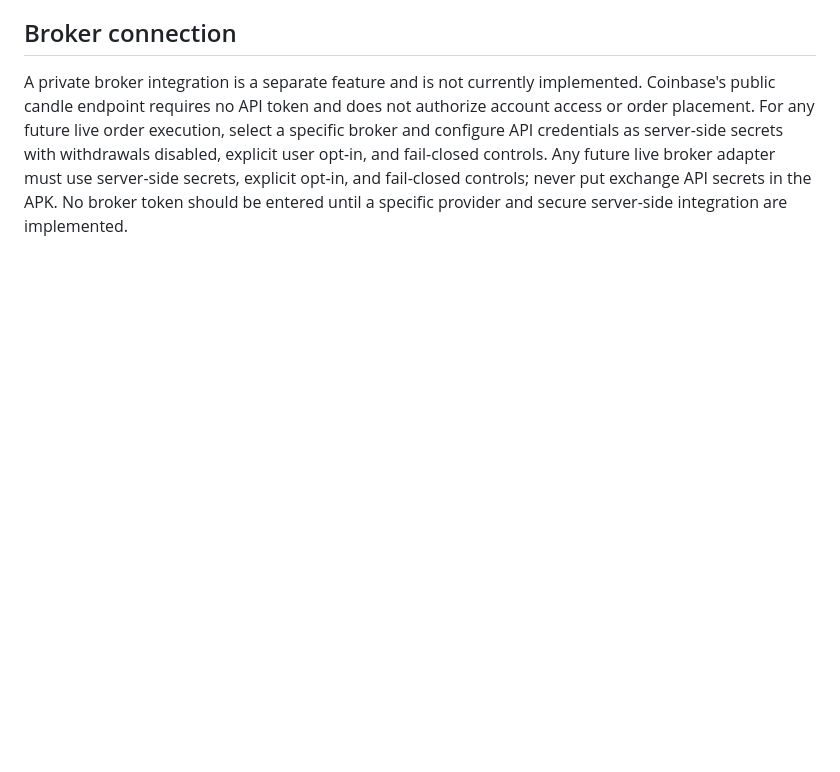
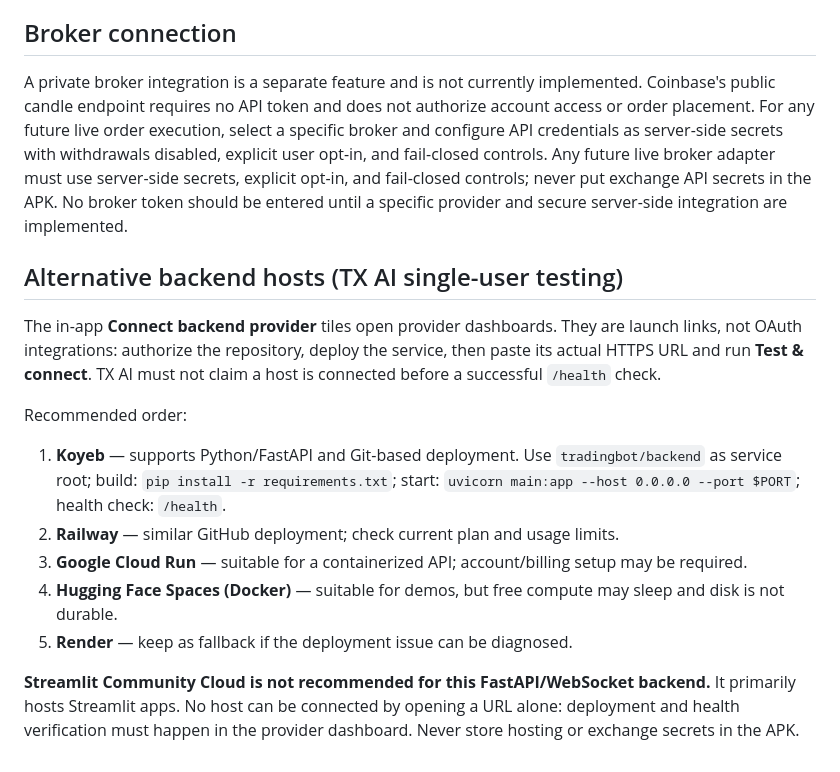
Before and after one commit to haseebop668-a11y/Ai-Hub, a Markdown page: tradingbot/CONNECTION_AND_RELEASE_SETUP.md, the part around the change. Drawn GitHub-style; blank space fills up the shorter version.

Commit message:
Document alternative TX AI backend hosts and connection limits

```diff
--- a/tradingbot/CONNECTION_AND_RELEASE_SETUP.md
+++ b/tradingbot/CONNECTION_AND_RELEASE_SETUP.md
@@ -32,3 +32,17 @@ Do not commit the keystore or passwords. The workflow `.github/workflows/release
 ## Broker connection
 
 A private broker integration is a separate feature and is not currently implemented. Coinbase's public candle endpoint requires no API token and does not authorize account access or order placement. For any future live order execution, select a specific broker and configure API credentials as server-side secrets with withdrawals disabled, explicit user opt-in, and fail-closed controls. Any future live broker adapter must use server-side secrets, explicit opt-in, and fail-closed controls; never put exchange API secrets in the APK. No broker token should be entered until a specific provider and secure server-side integration are implemented.
+
+
+## Alternative backend hosts (TX AI single-user testing)
+
+The in-app **Connect backend provider** tiles open provider dashboards. They are launch links, not OAuth integrations: authorize the repository, deploy the service, then paste its actual HTTPS URL and run **Test & connect**. TX AI must not claim a host is connected before a successful `/health` check.
+
+Recommended order:
+1. **Koyeb** — supports Python/FastAPI and Git-based deployment. Use `tradingbot/backend` as service root; build: `pip install -r requirements.txt`; start: `uvicorn main:app --host 0.0.0.0 --port $PORT`; health check: `/health`.
+2. **Railway** — similar GitHub deployment; check current plan and usage limits.
+3. **Google Cloud Run** — suitable for a containerized API; account/billing setup may be required.
+4. **Hugging Face Spaces (Docker)** — suitable for demos, but free compute may sleep and disk is not durable.
+5. **Render** — keep as fallback if the deployment issue can be diagnosed.
+
+**Streamlit Community Cloud is not recommended for this FastAPI/WebSocket backend.** It primarily hosts Streamlit apps. No host can be connected by opening a URL alone: deployment and health verification must happen in the provider dashboard. Never store hosting or exchange secrets in the APK.
```
